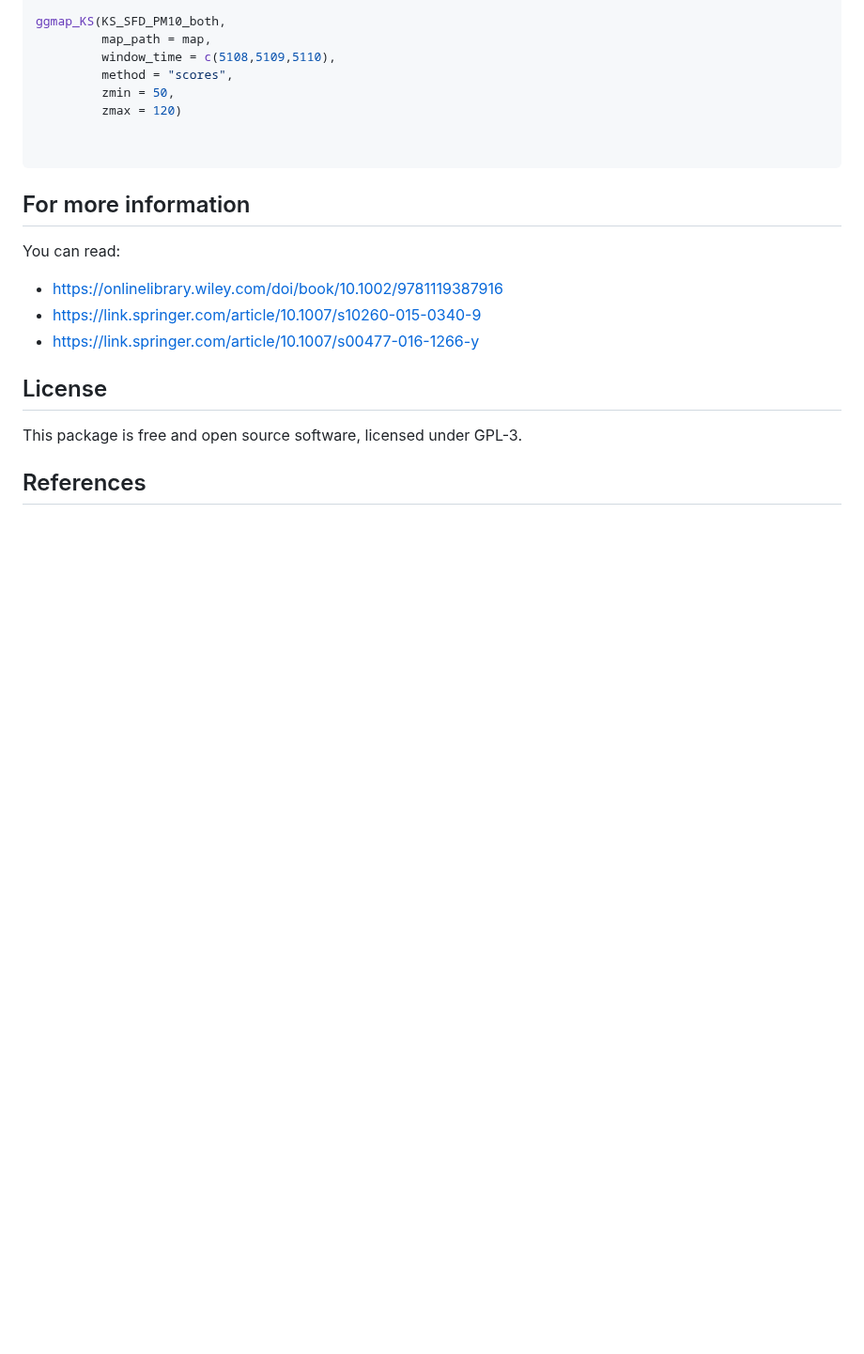
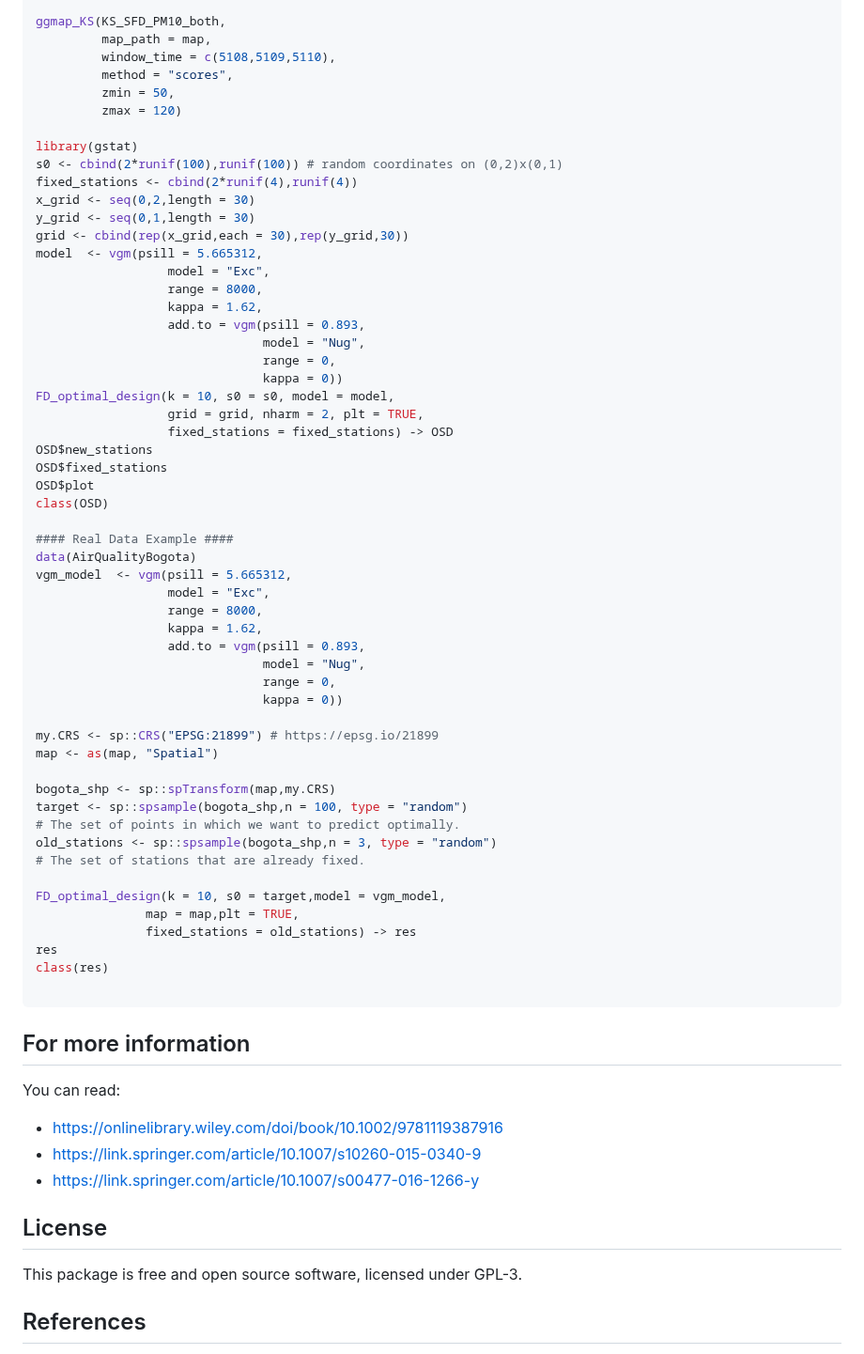
Before and after one commit to mpbohorquezc/GeostatFunct, a Markdown page: README.md, the part around the change. Shown at 94% size. Rendered like a GitHub page; blank space fills up the shorter version.

````diff
--- a/README.md
+++ b/README.md
@@ -101,6 +101,53 @@ ggmap_KS(KS_SFD_PM10_both,
          zmin = 50,
          zmax = 120)
 
+library(gstat)
+s0 <- cbind(2*runif(100),runif(100)) # random coordinates on (0,2)x(0,1)
+fixed_stations <- cbind(2*runif(4),runif(4))
+x_grid <- seq(0,2,length = 30)
+y_grid <- seq(0,1,length = 30)
+grid <- cbind(rep(x_grid,each = 30),rep(y_grid,30))
+model  <- vgm(psill = 5.665312,
+                  model = "Exc",
+                  range = 8000,
+                  kappa = 1.62,
+                  add.to = vgm(psill = 0.893,
+                               model = "Nug",
+                               range = 0,
+                               kappa = 0))
+FD_optimal_design(k = 10, s0 = s0, model = model,
+                  grid = grid, nharm = 2, plt = TRUE,
+                  fixed_stations = fixed_stations) -> OSD
+OSD$new_stations
+OSD$fixed_stations
+OSD$plot
+class(OSD)
+
+#### Real Data Example ####
+data(AirQualityBogota)
+vgm_model  <- vgm(psill = 5.665312,
+                  model = "Exc",
+                  range = 8000,
+                  kappa = 1.62,
+                  add.to = vgm(psill = 0.893,
+                               model = "Nug",
+                               range = 0,
+                               kappa = 0))
+
+my.CRS <- sp::CRS("EPSG:21899") # https://epsg.io/21899
+map <- as(map, "Spatial")
+
+bogota_shp <- sp::spTransform(map,my.CRS)
+target <- sp::spsample(bogota_shp,n = 100, type = "random")
+# The set of points in which we want to predict optimally.
+old_stations <- sp::spsample(bogota_shp,n = 3, type = "random")
+# The set of stations that are already fixed.
+
+FD_optimal_design(k = 10, s0 = target,model = vgm_model,
+               map = map,plt = TRUE,
+               fixed_stations = old_stations) -> res
+res
+class(res)
 
 ```
 
````
